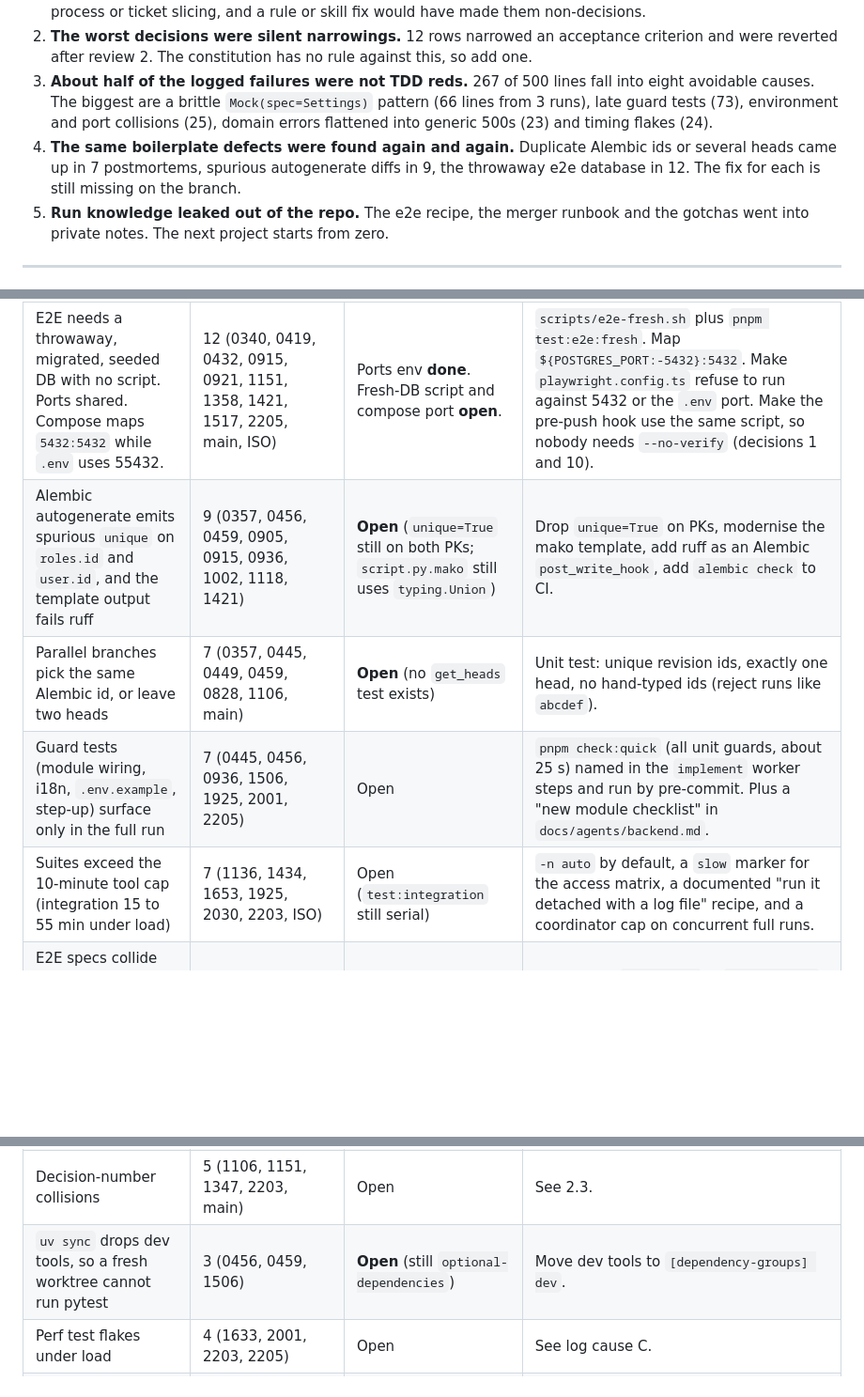
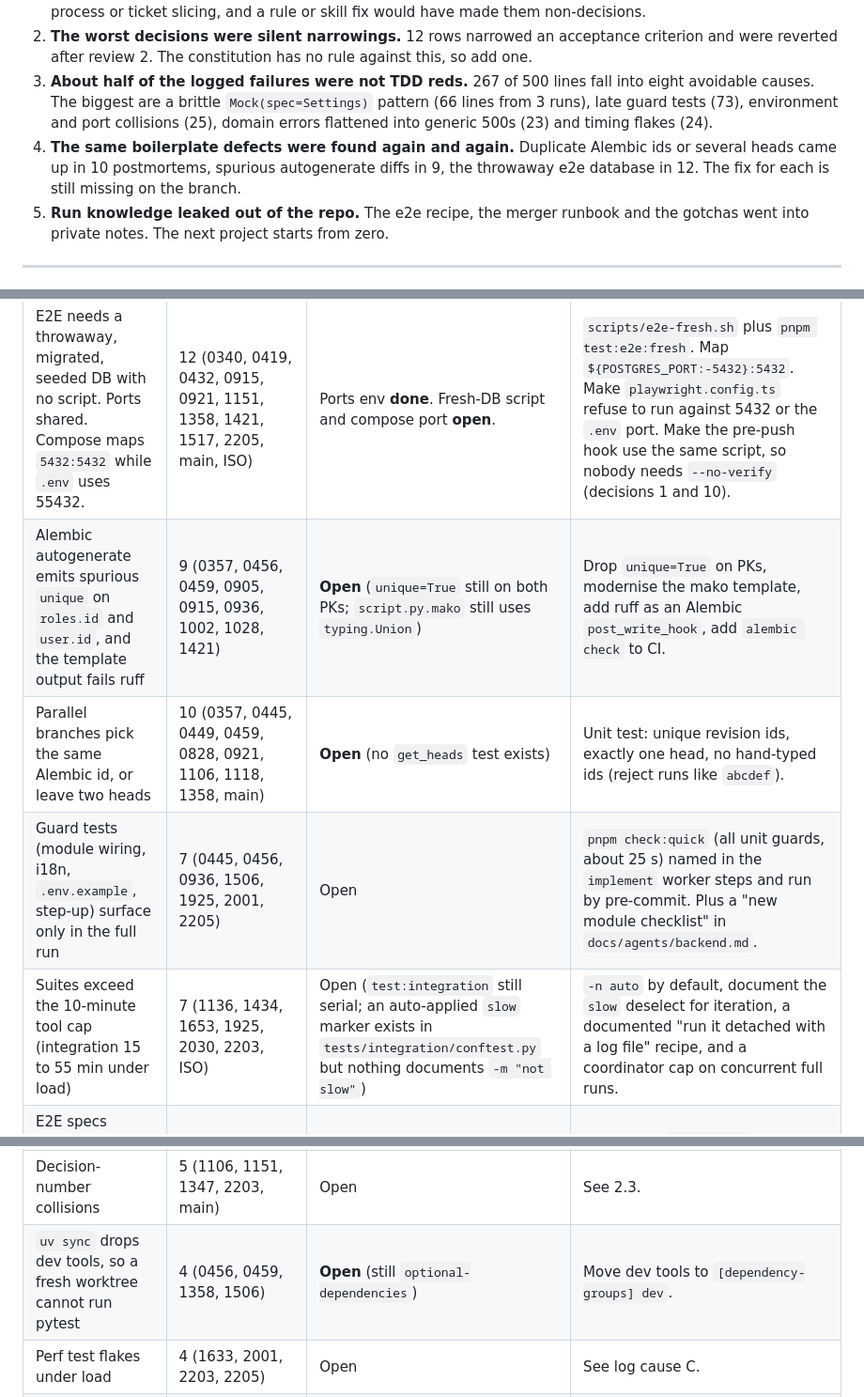
Before and after one commit to serge-merlin-innovation/testing-crm-creation, a Markdown page: docs/research/agent-experience-improvements.md, 3 parts joined by grey strips. Shown at 94% size. GitHub-like rendering; blank space fills up the shorter version.

Commit message:
Research: correct postmortem counts after re-verification

```diff
--- a/docs/research/agent-experience-improvements.md
+++ b/docs/research/agent-experience-improvements.md
@@ -17,7 +17,7 @@ Each "still open" status below was checked against the current `feat/ma-crm` tip
 1. **Most agent decisions were spec gaps, not real choices.** Of 86 decisions, about 12 needed a human at run time (vendor, cost, hosting). About 50 answer questions a better spec template would have asked up front: which permission, which recipient, what "monthly" means, the full status list, the fee maths. About 17 are engineering conventions the boilerplate should settle once, as ADRs. About 9 are about the local machine, the process or ticket slicing, and a rule or skill fix would have made them non-decisions.
 2. **The worst decisions were silent narrowings.** 12 rows narrowed an acceptance criterion and were reverted after review 2. The constitution has no rule against this, so add one.
 3. **About half of the logged failures were not TDD reds.** 267 of 500 lines fall into eight avoidable causes. The biggest are a brittle `Mock(spec=Settings)` pattern (66 lines from 3 runs), late guard tests (73), environment and port collisions (25), domain errors flattened into generic 500s (23) and timing flakes (24).
-4. **The same boilerplate defects were found again and again.** Duplicate Alembic ids or several heads came up in 7 postmortems, spurious autogenerate diffs in 9, the throwaway e2e database in 12. The fix for each is still missing on the branch.
+4. **The same boilerplate defects were found again and again.** Duplicate Alembic ids or several heads came up in 10 postmortems, spurious autogenerate diffs in 9, the throwaway e2e database in 12. The fix for each is still missing on the branch.
 5. **Run knowledge leaked out of the repo.** The e2e recipe, the merger runbook and the gotchas went into private notes. The next project starts from zero.
 
 ---
@@ -111,15 +111,15 @@ Counted across the 38 files. "Open" means verified as still unfixed on the branc
 | Finding | Postmortems | Status | Fix |
 |---|---|---|---|
 | E2E needs a throwaway, migrated, seeded DB with no script. Ports shared. Compose maps `5432:5432` while `.env` uses 55432. | 12 (0340, 0419, 0432, 0915, 0921, 1151, 1358, 1421, 1517, 2205, main, ISO) | Ports env **done**. Fresh-DB script and compose port **open**. | `scripts/e2e-fresh.sh` plus `pnpm test:e2e:fresh`. Map `${POSTGRES_PORT:-5432}:5432`. Make `playwright.config.ts` refuse to run against 5432 or the `.env` port. Make the pre-push hook use the same script, so nobody needs `--no-verify` (decisions 1 and 10). |
-| Alembic autogenerate emits spurious `unique` on `roles.id` and `user.id`, and the template output fails ruff | 9 (0357, 0456, 0459, 0905, 0915, 0936, 1002, 1118, 1421) | **Open** (`unique=True` still on both PKs; `script.py.mako` still uses `typing.Union`) | Drop `unique=True` on PKs, modernise the mako template, add ruff as an Alembic `post_write_hook`, add `alembic check` to CI. |
-| Parallel branches pick the same Alembic id, or leave two heads | 7 (0357, 0445, 0449, 0459, 0828, 1106, main) | **Open** (no `get_heads` test exists) | Unit test: unique revision ids, exactly one head, no hand-typed ids (reject runs like `abcdef`). |
+| Alembic autogenerate emits spurious `unique` on `roles.id` and `user.id`, and the template output fails ruff | 9 (0357, 0456, 0459, 0905, 0915, 0936, 1002, 1028, 1421) | **Open** (`unique=True` still on both PKs; `script.py.mako` still uses `typing.Union`) | Drop `unique=True` on PKs, modernise the mako template, add ruff as an Alembic `post_write_hook`, add `alembic check` to CI. |
+| Parallel branches pick the same Alembic id, or leave two heads | 10 (0357, 0445, 0449, 0459, 0828, 0921, 1106, 1118, 1358, main) | **Open** (no `get_heads` test exists) | Unit test: unique revision ids, exactly one head, no hand-typed ids (reject runs like `abcdef`). |
 | Guard tests (module wiring, i18n, `.env.example`, step-up) surface only in the full run | 7 (0445, 0456, 0936, 1506, 1925, 2001, 2205) | Open | `pnpm check:quick` (all unit guards, about 25 s) named in the `implement` worker steps and run by pre-commit. Plus a "new module checklist" in `docs/agents/backend.md`. |
-| Suites exceed the 10-minute tool cap (integration 15 to 55 min under load) | 7 (1136, 1434, 1653, 1925, 2030, 2203, ISO) | Open (`test:integration` still serial) | `-n auto` by default, a `slow` marker for the access matrix, a documented "run it detached with a log file" recipe, and a coordinator cap on concurrent full runs. |
+| Suites exceed the 10-minute tool cap (integration 15 to 55 min under load) | 7 (1136, 1434, 1653, 1925, 2030, 2203, ISO) | Open (`test:integration` still serial; an auto-applied `slow` marker exists in `tests/integration/conftest.py` but nothing documents `-m "not slow"`) | `-n auto` by default, document the `slow` deselect for iteration, a documented "run it detached with a log file" recipe, and a coordinator cap on concurrent full runs. |
 | E2E specs collide on data (non-unique names, non-`exact` locators, no wait after a mutating click) | 8 (0905, 0936, 1506, 1743, 1949, 2001, 2030, 2205) | Partly (`runId()` exists) | ESLint: ban `Date.now()` in `tests/e2e/**` and require `exact: true` on short role names. Builders in `identities.ts`. An `e2e.md` conventions doc. |
 | Bulk edits through Python or `sed` heredocs silently dropped code | 6 (0340, 0419, 0445, 1633, 1652, 1653) | Habit | Constitution line, plus a harness hook that warns on `python3 - <<` or `sed -i` against `src/`. |
 | Domain error messages swallowed into a generic 500 | 4 (0432, 0905, 0915, 1002) + 23 log lines | **Open** | See log cause F. |
 | Decision-number collisions | 5 (1106, 1151, 1347, 2203, main) | Open | See 2.3. |
-| `uv sync` drops dev tools, so a fresh worktree cannot run pytest | 3 (0456, 0459, 1506) | **Open** (still `optional-dependencies`) | Move dev tools to `[dependency-groups] dev`. |
+| `uv sync` drops dev tools, so a fresh worktree cannot run pytest | 4 (0456, 0459, 1358, 1506) | **Open** (still `optional-dependencies`) | Move dev tools to `[dependency-groups] dev`. |
 | Perf test flakes under load | 4 (1633, 2001, 2203, 2205) | Open | See log cause C. |
 | Every ticket edits the same registries (router list, job list, deal tabs) | 2 (1028, 1136) | Open | Each slice registers itself, discovered by walking `src/modules`. Parallel tickets then add files instead of editing shared lines. |
 | Coordinator idled for hours on wake-ups that never arrived | main | Open | Coordinator polls every 15 min and never relies on a wake alone (`implement` skill or swarm prompt). |
```
Also changed, not shown: other parts of docs/research/agent-experience-improvements.md (+3 -3 lines).
